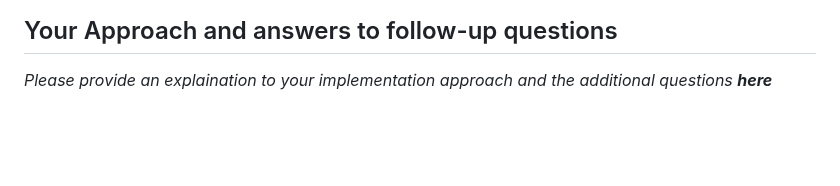
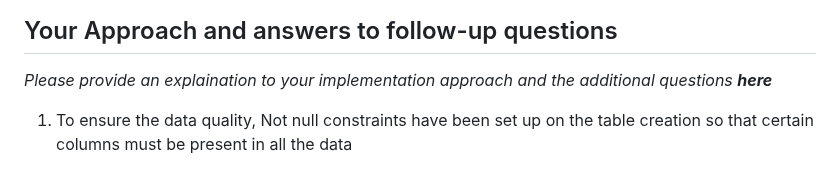
Before and after one commit to adarshmahodaya/equal-experts-universalistic-ready-longevity-b1137b39fb06-solution, a Markdown page: README.md, the part around the change. Rendered like a GitHub page; blank space fills up the shorter version.

Commit message:
read me test

```diff
--- a/README.md
+++ b/README.md
@@ -268,3 +268,4 @@ Please include instructions about your strategy and important decisions you made
 ## Your Approach and answers to follow-up questions
 
 _Please provide an explaination to your implementation approach and the additional questions **here**_
+1. To ensure the data quality, Not null constraints have been set up on the table creation so that certain columns must be present in all the data
```
